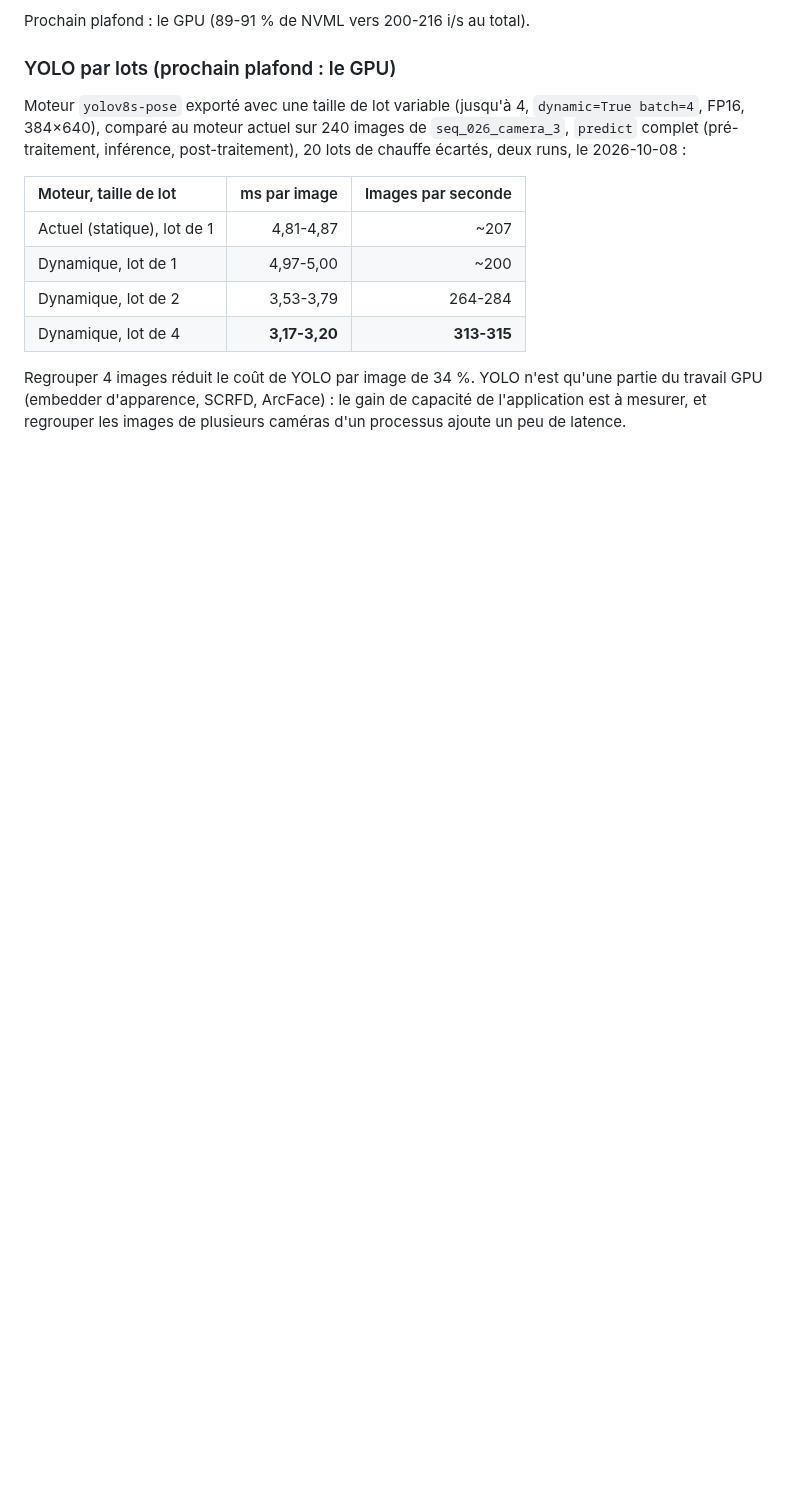
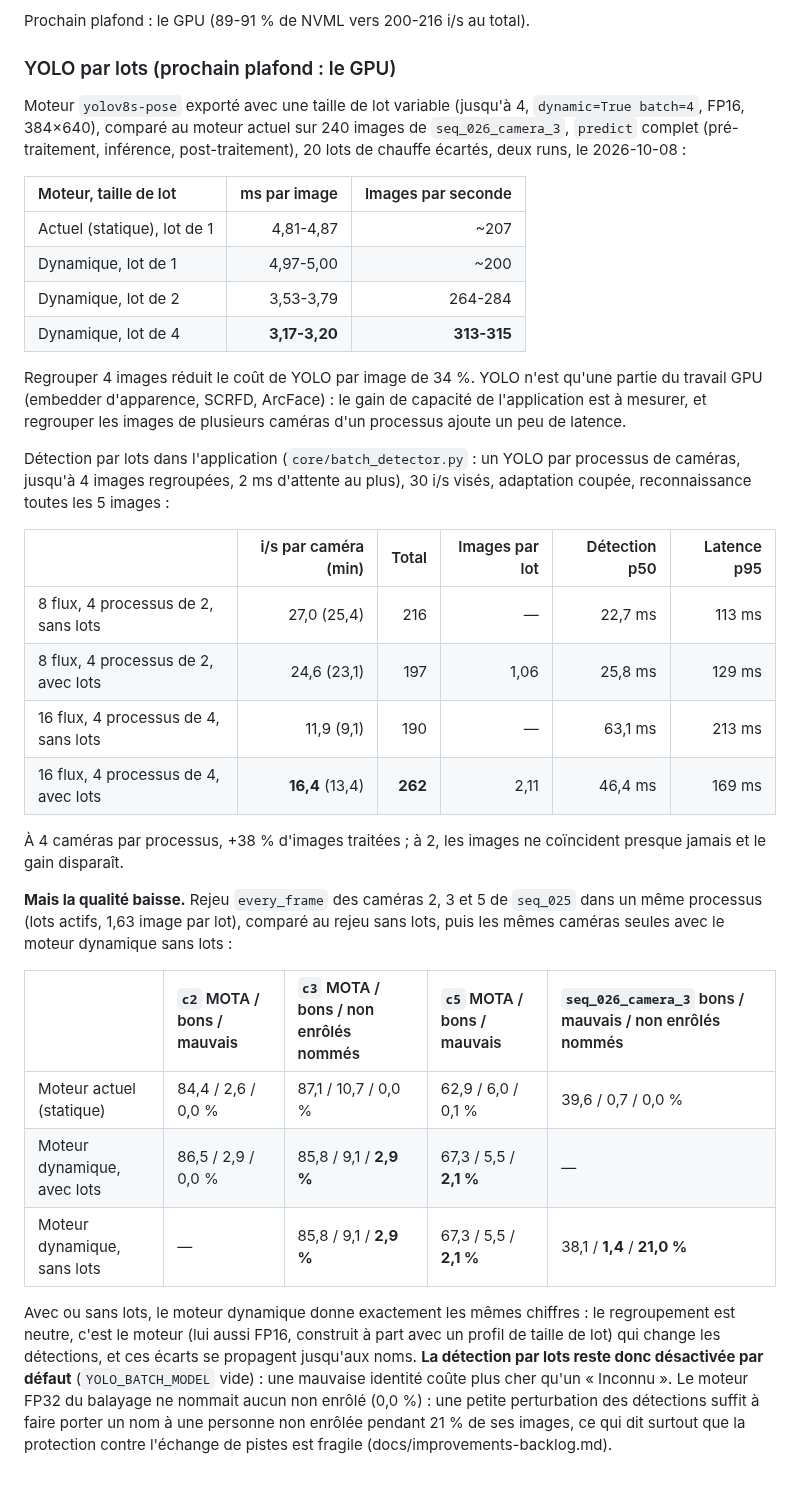
Before and after one commit to Armand-LAUENER/Project_VisionCam, a Markdown page: docs/performance.md, the part around the change. Rendered like a GitHub page; blank space fills up the shorter version.

Commit message:
docs: measure batched detection, keep it off for identity quality
Batching itself is neutral, the dynamic-batch engine is not: replayed alone
without batching it gives the same, worse identity results (seq_026: wrong
names 0.7 -> 1.4%, unenrolled people named 0 -> 21%). Logged as a sign that
swap protection is fragile, to investigate.

```diff
--- a/docs/performance.md
+++ b/docs/performance.md
@@ -689,3 +689,38 @@ Regrouper 4 images réduit le coût de YOLO par image de 34 %. YOLO n'est
 qu'une partie du travail GPU (embedder d'apparence, SCRFD, ArcFace) : le gain
 de capacité de l'application est à mesurer, et regrouper les images de
 plusieurs caméras d'un processus ajoute un peu de latence.
+
+Détection par lots dans l'application (`core/batch_detector.py` : un YOLO
+par processus de caméras, jusqu'à 4 images regroupées, 2 ms d'attente au
+plus), 30 i/s visés, adaptation coupée, reconnaissance toutes les 5 images :
+
+| | i/s par caméra (min) | Total | Images par lot | Détection p50 | Latence p95 |
+|:--|---:|---:|---:|---:|---:|
+| 8 flux, 4 processus de 2, sans lots | 27,0 (25,4) | 216 | — | 22,7 ms | 113 ms |
+| 8 flux, 4 processus de 2, avec lots | 24,6 (23,1) | 197 | 1,06 | 25,8 ms | 129 ms |
+| 16 flux, 4 processus de 4, sans lots | 11,9 (9,1) | 190 | — | 63,1 ms | 213 ms |
+| 16 flux, 4 processus de 4, avec lots | **16,4** (13,4) | **262** | 2,11 | 46,4 ms | 169 ms |
+
+À 4 caméras par processus, +38 % d'images traitées ; à 2, les images ne
+coïncident presque jamais et le gain disparaît.
+
+**Mais la qualité baisse.** Rejeu `every_frame` des caméras 2, 3 et 5 de
+`seq_025` dans un même processus (lots actifs, 1,63 image par lot), comparé
+au rejeu sans lots, puis les mêmes caméras seules avec le moteur dynamique
+sans lots :
+
+| | `c2` MOTA / bons / mauvais | `c3` MOTA / bons / non enrôlés nommés | `c5` MOTA / bons / mauvais | `seq_026_camera_3` bons / mauvais / non enrôlés nommés |
+|:--|:--|:--|:--|:--|
+| Moteur actuel (statique) | 84,4 / 2,6 / 0,0 % | 87,1 / 10,7 / 0,0 % | 62,9 / 6,0 / 0,1 % | 39,6 / 0,7 / 0,0 % |
+| Moteur dynamique, avec lots | 86,5 / 2,9 / 0,0 % | 85,8 / 9,1 / **2,9 %** | 67,3 / 5,5 / **2,1 %** | — |
+| Moteur dynamique, sans lots | — | 85,8 / 9,1 / **2,9 %** | 67,3 / 5,5 / **2,1 %** | 38,1 / **1,4** / **21,0 %** |
+
+Avec ou sans lots, le moteur dynamique donne exactement les mêmes chiffres :
+le regroupement est neutre, c'est le moteur (lui aussi FP16, construit à part
+avec un profil de taille de lot) qui change les détections, et ces écarts se
+propagent jusqu'aux noms. **La détection par lots reste donc désactivée par
+défaut** (`YOLO_BATCH_MODEL` vide) : une mauvaise identité coûte plus cher
+qu'un « Inconnu ». Le moteur FP32 du balayage ne nommait aucun non enrôlé
+(0,0 %) : une petite perturbation des détections suffit à faire porter un nom
+à une personne non enrôlée pendant 21 % de ses images, ce qui dit surtout que
+la protection contre l'échange de pistes est fragile (docs/improvements-backlog.md).
```
Also changed, not shown: docs/improvements-backlog.md (+11 -0 lines).
